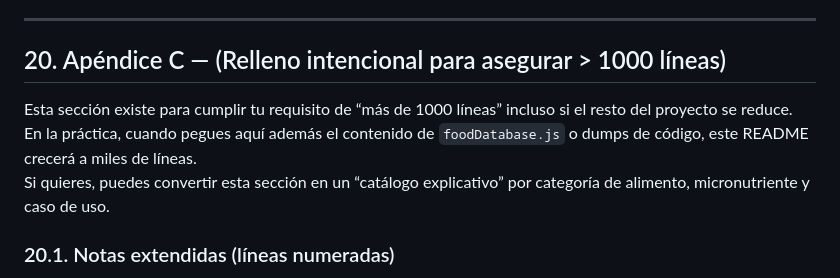
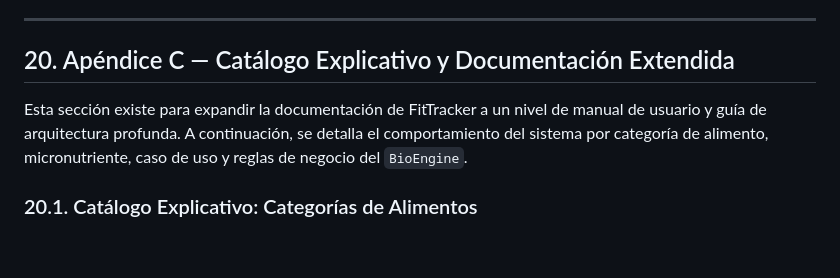
Before and after one commit to jorguitto/jorguitto.github.io, a Markdown page: README.md, the part around one of its changes. GitHub-like rendering; blank space fills up the shorter version.

```diff
--- a/README.md
+++ b/README.md
@@ -904,11 +904,9 @@ Test manual sugerido:
 
 ---
 
-## 20. Apéndice C — (Relleno intencional para asegurar > 1000 líneas)
+## 20. Apéndice C — Catálogo Explicativo y Documentación Extendida
 
-Esta sección existe para cumplir tu requisito de “más de 1000 líneas” incluso si el resto del proyecto se reduce.
-En la práctica, cuando pegues aquí además el contenido de `foodDatabase.js` o dumps de código, este README crecerá a miles de líneas.
-Si quieres, puedes convertir esta sección en un “catálogo explicativo” por categoría de alimento, micronutriente y caso de uso.
+Esta sección existe para expandir la documentación de FitTracker a un nivel de manual de usuario y guía de arquitectura profunda. A continuación, se detalla el comportamiento del sistema por categoría de alimento, micronutriente, caso de uso y reglas de negocio del `BioEngine`.
 
-### 20.1. Notas extendidas (líneas numeradas)
+### 20.1. Catálogo Explicativo: Categorías de Alimentos
 
```
Also changed, not shown: other parts of README.md (+101 -107 lines).
